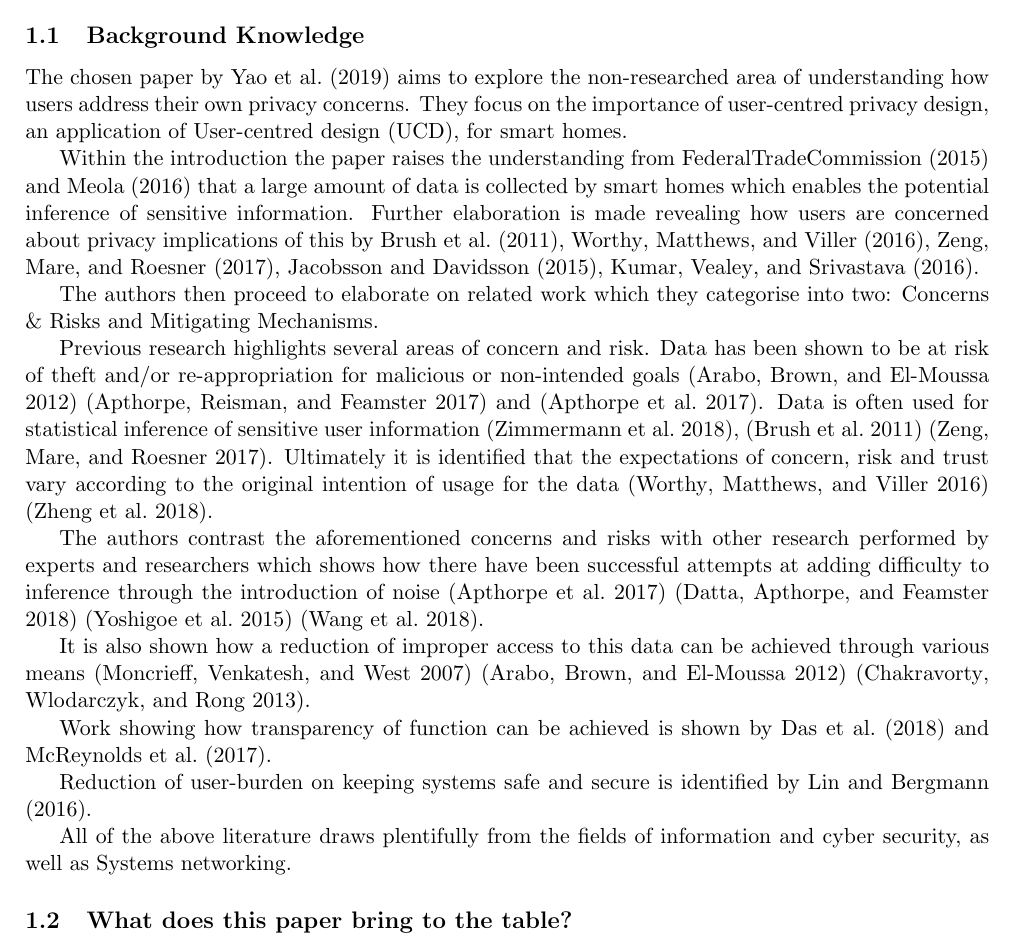
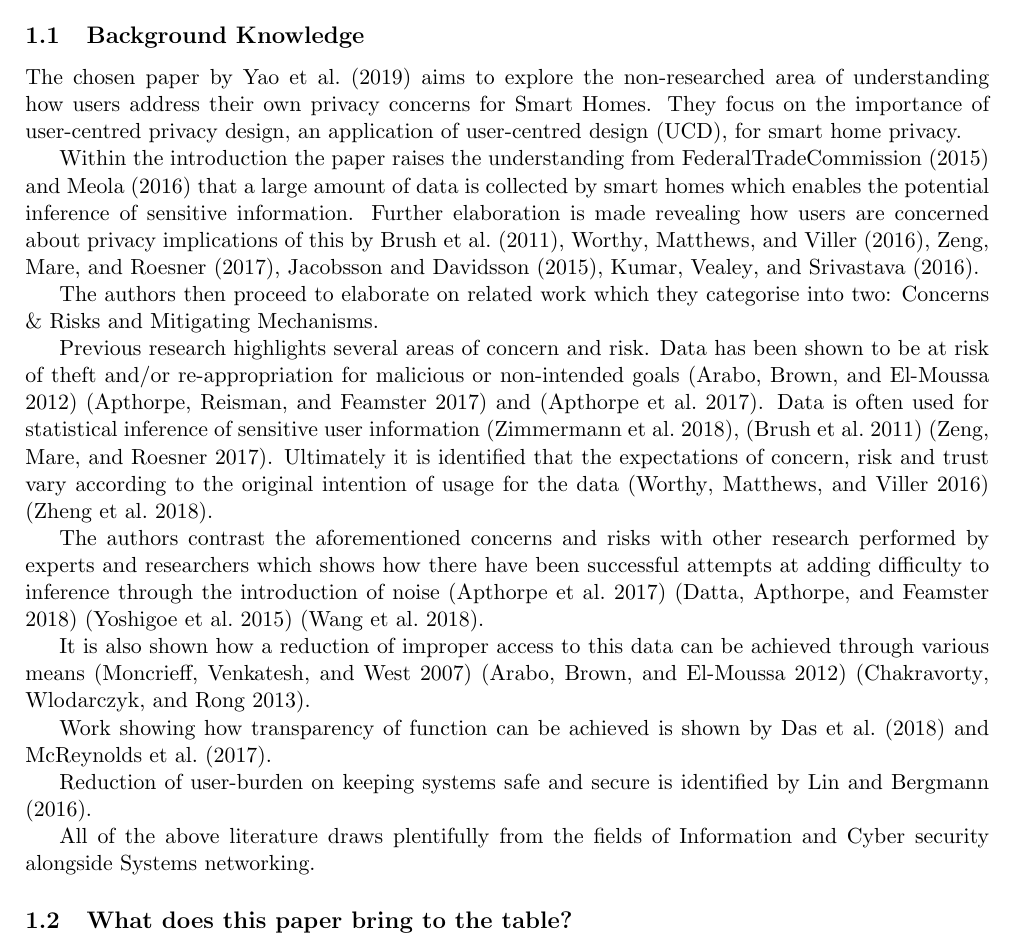
Before and after one commit to dominiccobo/cs3009-assignment, a LaTeX document (main.tex, which reads introduction.tex): part of page 3 of 8, cut so that both start at the same text. Compiled offline with pdfLaTeX.

Commit message:
Increase specificity of research purpose

```diff
--- a/introduction.tex
+++ b/introduction.tex
@@ -2,8 +2,7 @@
 
 \subsection{Background Knowledge}
 
-The chosen paper by \textcite{Yao:2019:DMC:3290605.3300428} aims to explore the non-researched area of understanding how users address their own privacy concerns. They focus on the importance of user-centred privacy design, an application of User-centred design (UCD), for smart homes.
-
+The chosen paper by \textcite{Yao:2019:DMC:3290605.3300428} aims to explore the non-researched area of understanding how users address their own privacy concerns for Smart Homes. They focus on the importance of user-centred privacy design, an application of user-centred design (UCD), for smart home privacy.
 
 Within the introduction the paper raises the understanding from \textcite{9} and \textcite{28} that a large amount of data is collected by smart homes which enables the potential inference of sensitive information. Further elaboration is made revealing how users are concerned about privacy implications of this by \textcite{6}, \textcite{40}, \textcite{42}, \textcite{18}, \textcite{21}.
 
@@ -20,7 +19,7 @@ Work showing how transparency of function can be achieved is shown by \textcite{
 
 Reduction of user-burden on keeping systems safe and secure is identified by \textcite{23}.
 
-All of the above literature draws plentifully from the fields of information and cyber security,  as well as Systems networking.
+All of the above literature draws plentifully from the fields of Information and Cyber security alongside Systems networking.
 
 \subsection{What does this paper bring to the table?}
 
```
